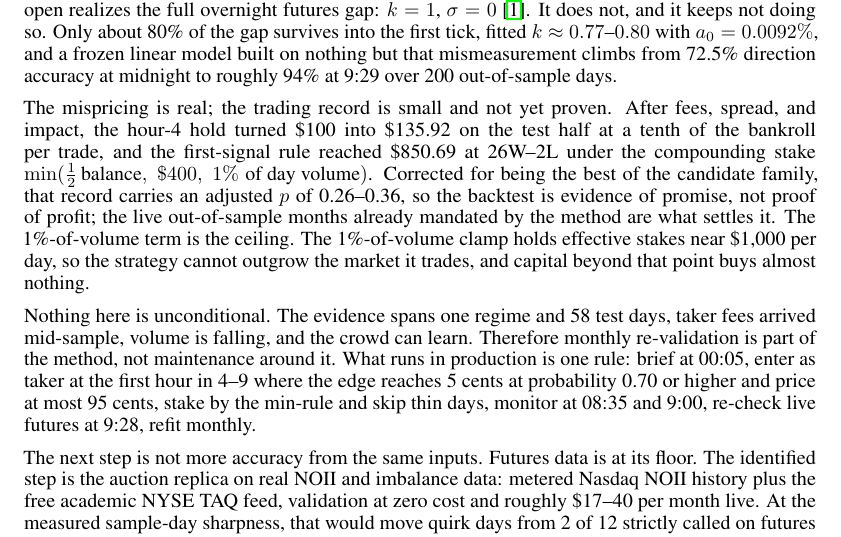
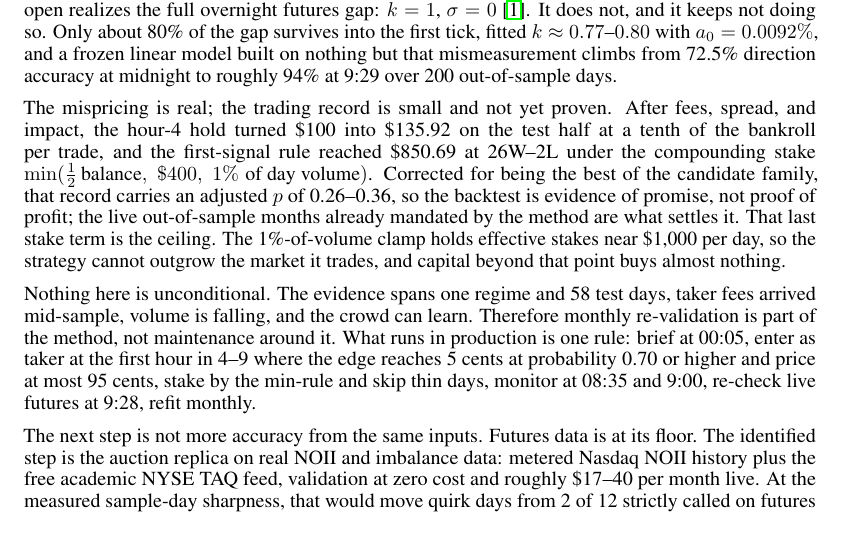
Before and after one commit to tr4m0ryp/SOQrates-polymarket-sp500-predictor, a LaTeX paper (papers/spx-open-polymarket/main.tex, which reads papers/spx-open-polymarket/sections/conclusion.tex): part of page 18 of 27, cut so that both start at the same text. Compiled offline with pdfLaTeX.

Commit message:
docs(paper): clarify final stake term as ceiling

```diff
--- a/papers/spx-open-polymarket/sections/conclusion.tex
+++ b/papers/spx-open-polymarket/sections/conclusion.tex
@@ -21,8 +21,8 @@ under the compounding stake $\min(\tfrac{1}{2}\,\text{balance},\ \$400,\
 1\%\ \text{of day volume})$. Corrected for being the best of the candidate
 family, that record carries an adjusted $p$ of 0.26--0.36, so the backtest
 is evidence of promise, not proof of profit; the live out-of-sample months
-already mandated by the method are what settles it. The
-1\%-of-volume term is the ceiling. The
+already mandated by the method are what settles it. That last stake term is
+the ceiling. The
 1\%-of-volume clamp holds effective stakes near \$1{,}000 per day, so the
 strategy cannot outgrow the market it trades, and capital beyond that point
 buys almost nothing.
```
